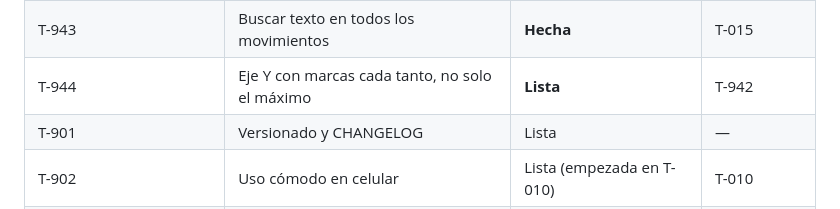
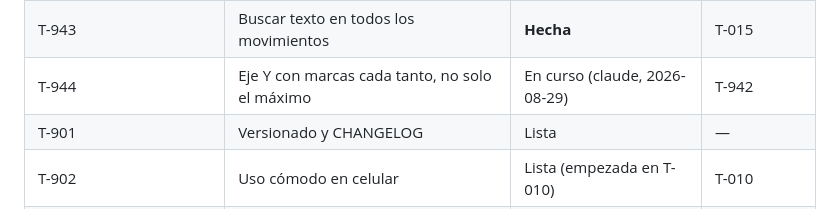
Before and after one commit to agonzalezorge/viajecor, a Markdown page: docs/PLAN.md, the part around the change. Drawn GitHub-style.

Commit message:
T-944: reservar la tarea antes de empezar

```diff
--- a/docs/PLAN.md
+++ b/docs/PLAN.md
@@ -97,7 +97,7 @@ Sin instrucciones específicas, se aplica este orden, sin saltearse pasos:
 | T-941 | Fechas del viaje, orden por fecha de fin, y «Etiqueta» en vez de «Comentario» | **Hecha** | T-023 |
 | T-942 | Los dos gráficos del historial, interactivos: zoom, más marcas y tocar un punto | **Hecha** | T-940 |
 | T-943 | Buscar texto en todos los movimientos | **Hecha** | T-015 |
-| T-944 | Eje Y con marcas cada tanto, no solo el máximo | **Lista** | T-942 |
+| T-944 | Eje Y con marcas cada tanto, no solo el máximo | En curso (claude, 2026-08-29) | T-942 |
 | T-901 | Versionado y CHANGELOG | Lista | — |
 | T-902 | Uso cómodo en celular | Lista (empezada en T-010) | T-010 |
 | T-903 | Recordatorio semanal de respaldo | **Hecha** | T-016 |
```
